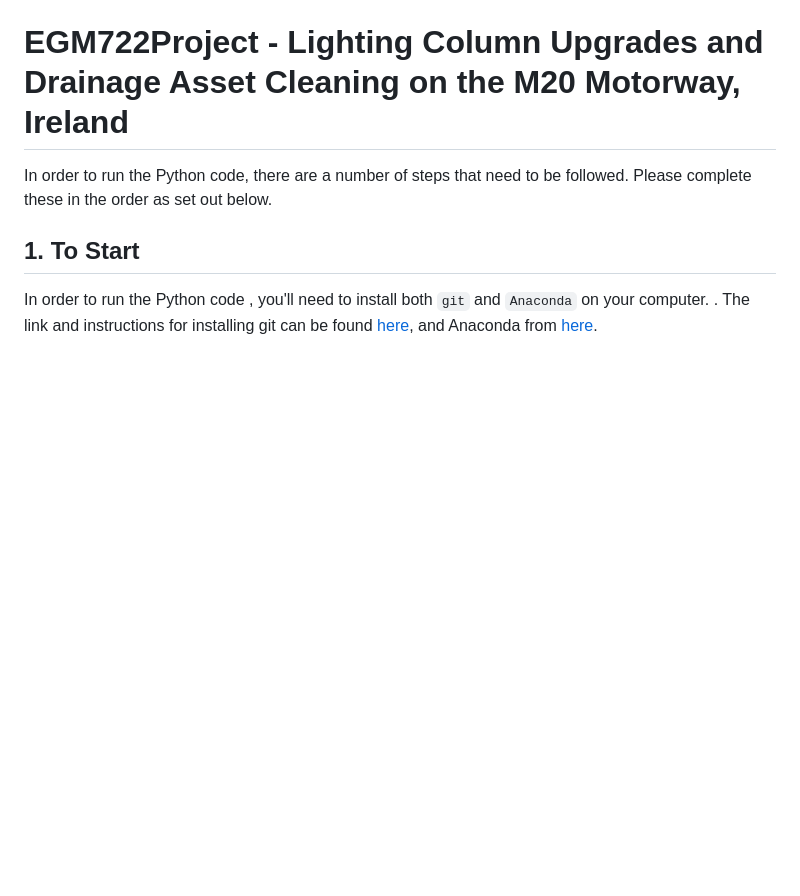
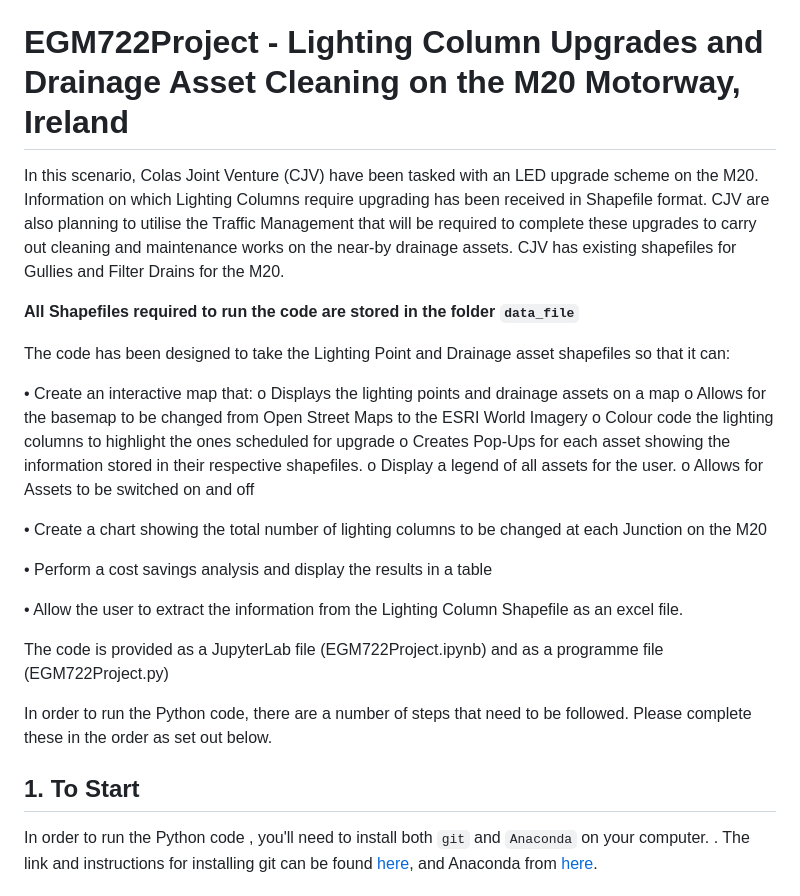
Before and after one commit to RoyCoates/EGM722Project, a Markdown page: README.md, the part around the change. Rendered like a GitHub page; blank space fills up the shorter version.

```diff
--- a/README.md
+++ b/README.md
@@ -1,4 +1,27 @@
 # EGM722Project - Lighting Column Upgrades and Drainage Asset Cleaning on the M20 Motorway, Ireland
+In this scenario, Colas Joint Venture (CJV) have been tasked with an LED upgrade scheme on the M20. Information on which Lighting Columns require upgrading has been received in Shapefile format.
+CJV are also planning to utilise the Traffic Management that will be required to complete these upgrades to carry out cleaning and maintenance works on the near-by drainage assets.
+CJV has existing shapefiles for Gullies and Filter Drains for the M20.
+
+__All Shapefiles required to run the code are stored in the folder `data_file`__
+
+The code has been designed to take the Lighting Point and Drainage asset shapefiles so that it can:
+
+•	Create an interactive map that:
+o	Displays the lighting points and drainage assets on a map
+o	Allows for the basemap to be changed from Open Street Maps to the ESRI World Imagery
+o	Colour code the lighting columns to highlight the ones scheduled for upgrade
+o	Creates Pop-Ups for each asset showing the information stored in their respective shapefiles.
+o	Display a legend of all assets for the user.
+o	Allows for Assets to be switched on and off
+
+•	Create a chart showing the total number of lighting columns to be changed at each Junction on the M20
+
+•	Perform a cost savings analysis and display the results in a table
+
+•	Allow the user to extract the information from the Lighting Column Shapefile as an excel file.
+
+The code is provided as a JupyterLab file (EGM722Project.ipynb) and as a programme file (EGM722Project.py)
 
 In order to run the Python code, there are a number of steps that need to be followed. Please complete these in the order as set out below.
 
```
